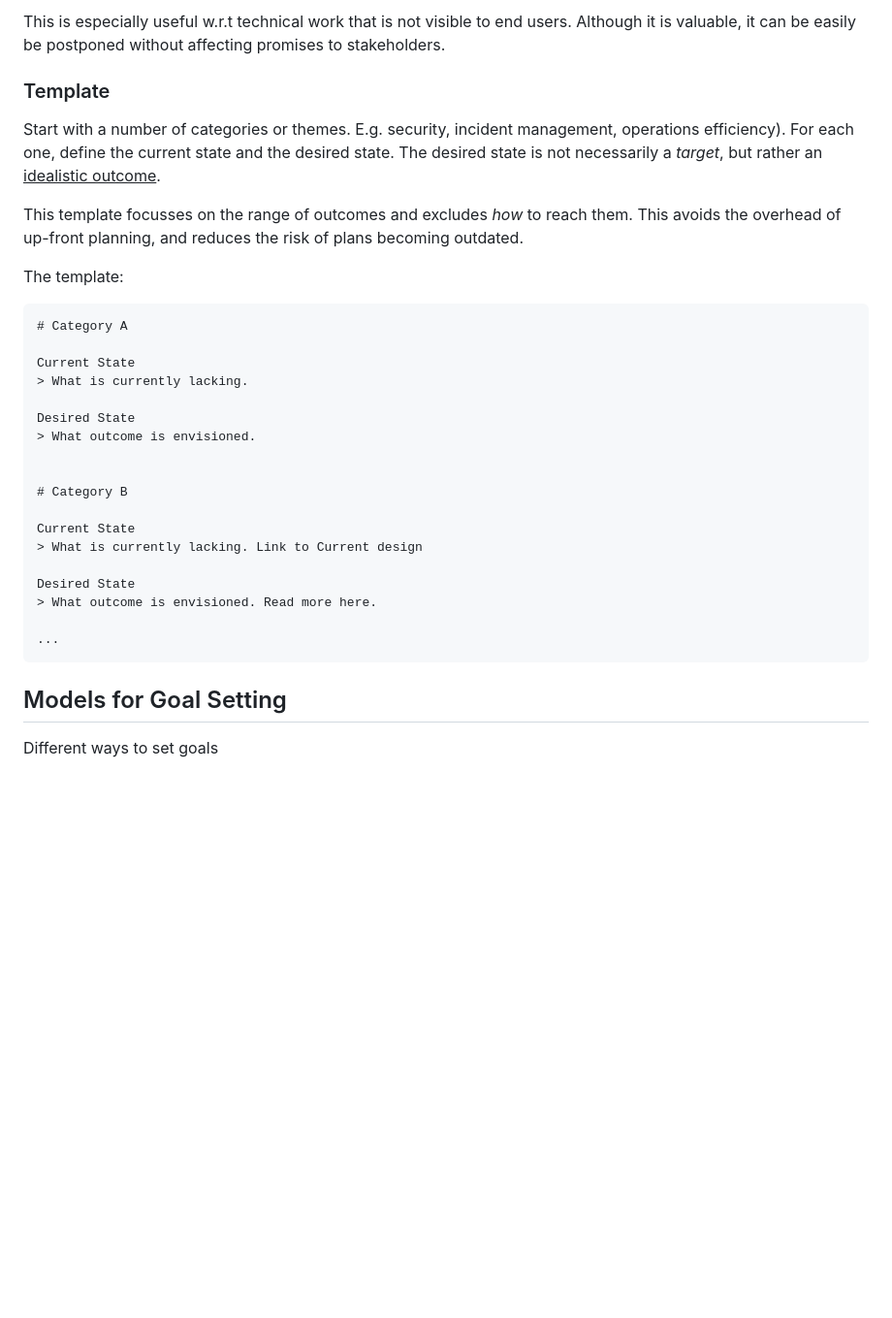
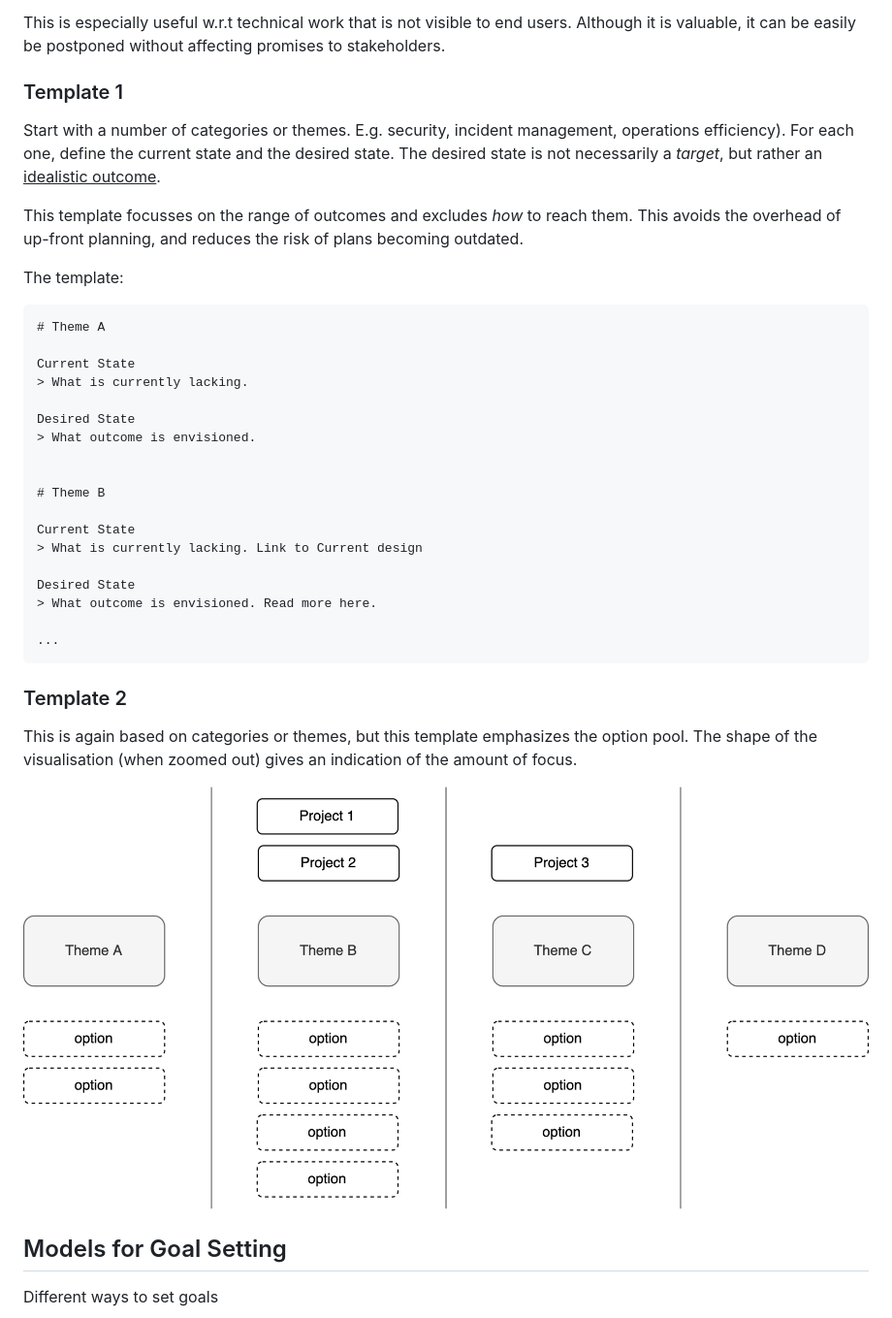
Before and after one commit to voschezang/coding-handbook, a Markdown page: goals-planning-strategy.md, the part around the change. Shown: that part at 97% size. Drawn GitHub-style; pictures changed too: img/option-pyramid.png (added); blank space fills up the shorter version.

Commit message:
add template

````diff
--- a/goals-planning-strategy.md
+++ b/goals-planning-strategy.md
@@ -129,7 +129,7 @@ Individually, projects can seem valuable. A more difficult challenge is maintain
 
 This is especially useful w.r.t technical work that is not visible to end users. Although it is valuable, it can be easily be postponed without affecting promises to stakeholders.
 
-### Template
+### Template 1
 
 Start with a number of categories or themes. E.g. security, incident management, operations efficiency). For each one, define the current state and the desired state. The desired state is not necessarily a *target*, but rather an <u>idealistic outcome</u>.
 
@@ -138,7 +138,7 @@ This template focusses on the range of outcomes and excludes *how* to reach them
 The template:
 
 ``` markdown
-# Category A
+# Theme A
 
 Current State
 > What is currently lacking.
@@ -147,7 +147,7 @@ Desired State
 > What outcome is envisioned.
 
 
-# Category B
+# Theme B
 
 Current State
 > What is currently lacking. Link to Current design
@@ -157,6 +157,14 @@ Desired State
 
 ...
 ```
+
+
+
+### Template 2
+
+This is again based on categories or themes, but this template emphasizes the option pool. The shape of the visualisation (when zoomed out) gives an indication of the amount of focus.
+
+![option-pyramid](img/option-pyramid.png)
 
 
 
````
